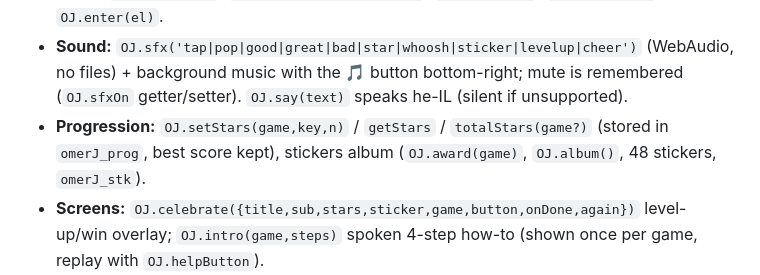
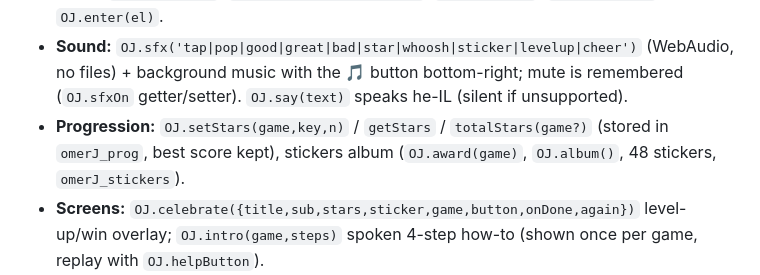
Before and after one commit to LupovichRan/omer-games, a Markdown page: README.md, the part around the change. GitHub-like rendering.

Commit message:
README: fix sticker key name

```diff
--- a/README.md
+++ b/README.md
@@ -46,7 +46,7 @@ Loaded (not deferred) in every page's `<!-- PWA -->` block and precached by ever
 - **Sound:** `OJ.sfx('tap|pop|good|great|bad|star|whoosh|sticker|levelup|cheer')` (WebAudio, no files) + background music
   with the 🎵 button bottom-right; mute is remembered (`OJ.sfxOn` getter/setter). `OJ.say(text)` speaks he-IL (silent if unsupported).
 - **Progression:** `OJ.setStars(game,key,n)` / `getStars` / `totalStars(game?)` (stored in `omerJ_prog`, best score kept),
-  stickers album (`OJ.award(game)`, `OJ.album()`, 48 stickers, `omerJ_stk`).
+  stickers album (`OJ.award(game)`, `OJ.album()`, 48 stickers, `omerJ_stickers`).
 - **Screens:** `OJ.celebrate({title,sub,stars,sticker,game,button,onDone,again})` level-up/win overlay;
   `OJ.intro(game,steps)` spoken 4-step how-to (shown once per game, replay with `OJ.helpButton`).
 - Games' own save keys (`omerMemory`, brain/gifted state, etc.) are untouched, so old progress still loads.
```
